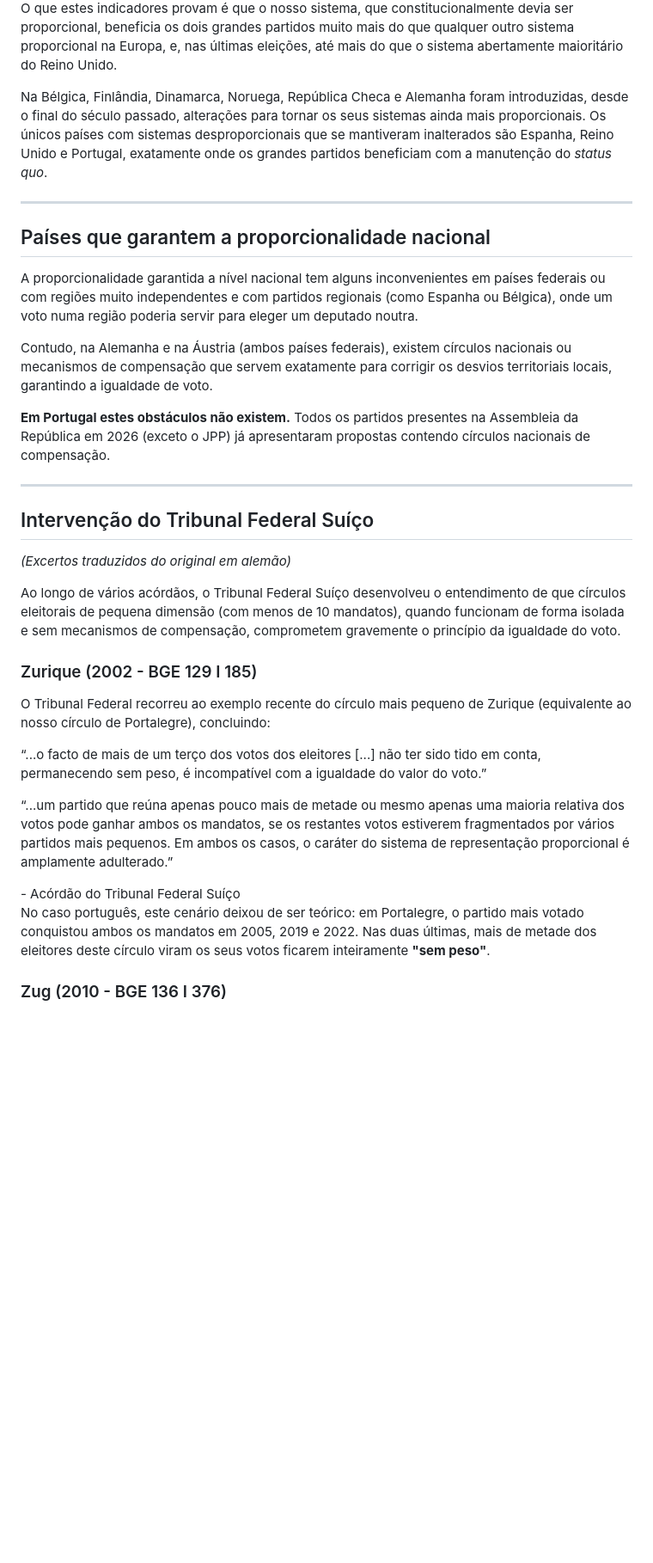
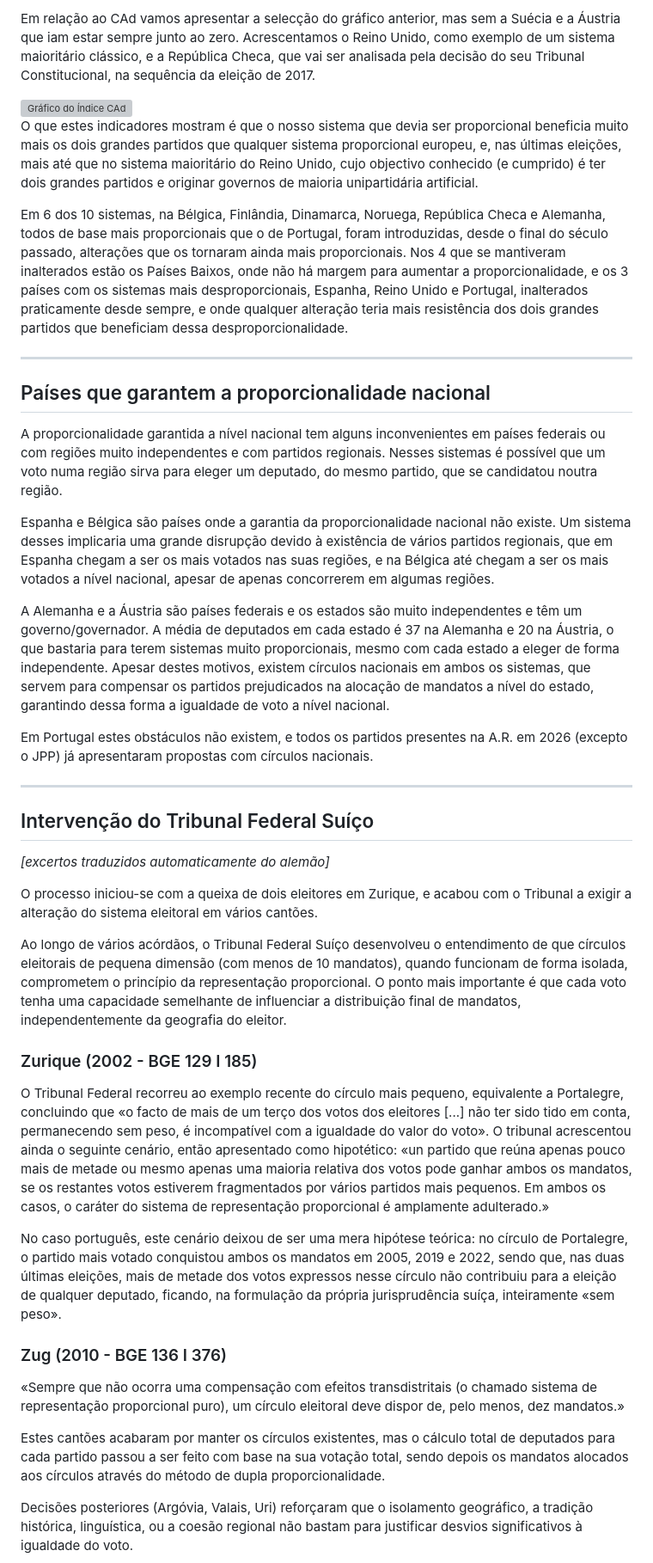
Before and after one commit to EmCadaVotoIgualdade/emcadavotoigualdade.github.io, a Markdown page: analise.md, the part around one of its changes. Shown at 86% size. Rendered like a GitHub page; blank space fills up the shorter version; grey boxes are pictures that could not be loaded.

```diff
--- a/analise.md
+++ b/analise.md
@@ -160,35 +163,50 @@ Com base na atualização em Janeiro de 2023, dos 46 países europeus com eleiç
 
-O que estes indicadores provam é que o nosso sistema, que constitucionalmente devia ser proporcional, beneficia os dois grandes partidos muito mais do que qualquer outro sistema proporcional na Europa, e, nas últimas eleições, até mais do que o sistema abertamente maioritário do Reino Unido.
+Em relação ao CAd vamos apresentar a selecção do gráfico anterior, mas sem a Suécia e a Áustria que iam estar sempre junto ao zero.
+Acrescentamos o Reino Unido, como exemplo de um sistema maioritário clássico, e a República Checa, que vai ser analisada pela decisão do seu Tribunal Constitucional, na sequência da eleição de 2017.
 
-Na Bélgica, Finlândia, Dinamarca, Noruega, República Checa e Alemanha foram introduzidas, desde o final do século passado, alterações para tornar os seus sistemas ainda mais proporcionais. Os únicos países com sistemas desproporcionais que se mantiveram inalterados são Espanha, Reino Unido e Portugal, exatamente onde os grandes partidos beneficiam com a manutenção do *status quo*.
+<img src="{{ '/assets/images/inconstitucional_grafico_cad.png' | relative_url }}" alt="Gráfico do Índice CAd" class="mx-auto my-6 rounded-xl shadow-md max-w-full">
+
+O que estes indicadores mostram é que o nosso sistema que devia ser proporcional beneficia muito mais os dois grandes partidos que qualquer sistema proporcional europeu, e, nas últimas eleições, mais até que no sistema maioritário do Reino Unido, cujo objectivo conhecido (e cumprido) é ter dois grandes partidos e originar governos de maioria unipartidária artificial.
+
+Em 6 dos 10 sistemas, na Bélgica, Finlândia, Dinamarca, Noruega, República Checa e Alemanha, todos de base mais proporcionais que o de Portugal, foram introduzidas, desde o final do século passado, alterações que os tornaram ainda mais proporcionais.
+Nos 4 que se mantiveram inalterados estão os Países Baixos, onde não há margem para aumentar a proporcionalidade, e os 3 países com os sistemas mais desproporcionais, Espanha, Reino Unido e Portugal, inalterados praticamente desde sempre, e onde qualquer alteração teria mais resistência dos dois grandes partidos que beneficiam dessa desproporcionalidade.
 
 ---
 
 ## Países que garantem a proporcionalidade nacional
 
-A proporcionalidade garantida a nível nacional tem alguns inconvenientes em países federais ou com regiões muito independentes e com partidos regionais (como Espanha ou Bélgica), onde um voto numa região poderia servir para eleger um deputado noutra.
+A proporcionalidade garantida a nível nacional tem alguns inconvenientes em países federais ou com regiões muito independentes e com partidos regionais. Nesses sistemas é possível que um voto numa região sirva para eleger um deputado, do mesmo partido, que se candidatou noutra região.
 
-Contudo, na Alemanha e na Áustria (ambos países federais), existem círculos nacionais ou mecanismos de compensação que servem exatamente para corrigir os desvios territoriais locais, garantindo a igualdade de voto.
+Espanha e Bélgica são países onde a garantia da proporcionalidade nacional não existe. Um sistema desses implicaria uma grande disrupção devido à existência de vários partidos regionais, que em Espanha chegam a ser os mais votados nas suas regiões, e na Bélgica até chegam a ser os mais votados a nível nacional, apesar de apenas concorrerem em algumas regiões.
 
-**Em Portugal estes obstáculos não existem.** Todos os partidos presentes na Assembleia da República em 2026 (exceto o JPP) já apresentaram propostas contendo círculos nacionais de compensação.
+A Alemanha e a Áustria são países federais e os estados são muito independentes e têm um governo/governador.
+A média de deputados em cada estado é 37 na Alemanha e 20 na Áustria, o que bastaria para terem sistemas muito proporcionais, mesmo com cada estado a eleger de forma independente.
+Apesar destes motivos, existem círculos nacionais em ambos os sistemas, que servem para compensar os partidos prejudicados na alocação de mandatos a nível do estado, garantindo dessa forma a igualdade de voto a nível nacional.
+
+Em Portugal estes obstáculos não existem, e todos os partidos presentes na A.R. em 2026 (excepto o JPP) já apresentaram propostas com círculos nacionais.
 
 ---
 
 ## Intervenção do Tribunal Federal Suíço
-*(Excertos traduzidos do original em alemão)*
+*[excertos traduzidos automaticamente do alemão]*
 
-Ao longo de vários acórdãos, o Tribunal Federal Suíço desenvolveu o entendimento de que círculos eleitorais de pequena dimensão (com menos de 10 mandatos), quando funcionam de forma isolada e sem mecanismos de compensação, comprometem gravemente o princípio da igualdade do voto.
+O processo iniciou-se com a queixa de dois eleitores em Zurique, e acabou com o Tribunal a exigir a alteração do sistema eleitoral em vários cantões.
+
+Ao longo de vários acórdãos, o Tribunal Federal Suíço desenvolveu o entendimento de que círculos eleitorais de pequena dimensão (com menos de 10 mandatos), quando funcionam de forma isolada, comprometem o princípio da representação proporcional. O ponto mais importante é que cada voto tenha uma capacidade semelhante de influenciar a distribuição final de mandatos, independentemente da geografia do eleitor.
 
 ### Zurique (2002 - BGE 129 I 185)
-O Tribunal Federal recorreu ao exemplo recente do círculo mais pequeno de Zurique (equivalente ao nosso círculo de Portalegre), concluindo:
+O Tribunal Federal recorreu ao exemplo recente do círculo mais pequeno, equivalente a Portalegre, concluindo que «o facto de mais de um terço dos votos dos eleitores [...] não ter sido tido em conta, permanecendo sem peso, é incompatível com a igualdade do valor do voto».
+O tribunal acrescentou ainda o seguinte cenário, então apresentado como hipotético:
+«un partido que reúna apenas pouco mais de metade ou mesmo apenas uma maioria relativa dos votos pode ganhar ambos os mandatos, se os restantes votos estiverem fragmentados por vários partidos mais pequenos. Em ambos os casos, o caráter do sistema de representação proporcional é amplamente adulterado.»
 
+No caso português, este cenário deixou de ser uma mera hipótese teórica: no círculo de Portalegre, o partido mais votado conquistou ambos os mandatos em 2005, 2019 e 2022, sendo que, nas duas últimas eleições, mais de metade dos votos expressos nesse círculo não contribuiu para a eleição de qualquer deputado, ficando, na formulação da própria jurisprudência suíça, inteiramente «sem peso».
+
+### Zug (2010 - BGE 136 I 376)
 <div class="bg-slate-50 border-l-4 border-brand-accent p-5 my-6 rounded-r-lg not-prose">
-    <p class="italic text-slate-800 m-0">“...o facto de mais de um terço dos votos dos eleitores [...] não ter sido tido em conta, permanecendo sem peso, é incompatível com a igualdade do valor do voto.”</p>
-    <p class="italic text-slate-800 mt-3 m-0">“...um partido que reúna apenas pouco mais de metade ou mesmo apenas uma maioria relativa dos votos pode ganhar ambos os mandatos, se os restantes votos estiverem fragmentados por vários partidos mais pequenos. Em ambos os casos, o caráter do sistema de representação proporcional é amplamente adulterado.”</p>
-    <span class="block text-xs font-bold text-brand-accent mt-3">- Acórdão do Tribunal Federal Suíço</span>
+    <p class="italic text-slate-800 m-0">«Sempre que não ocorra uma compensação com efeitos transdistritais (o chamado sistema de representação proporcional puro), um círculo eleitoral deve dispor de, pelo menos, dez mandatos.»</p>
 </div>
 
-No caso português, este cenário deixou de ser teórico: em Portalegre, o partido mais votado conquistou ambos os mandatos em 2005, 2019 e 2022. Nas duas últimas, mais de metade dos eleitores deste círculo viram os seus votos ficarem inteiramente **"sem peso"**.
+Estes cantões acabaram por manter os círculos existentes, mas o cálculo total de deputados para cada partido passou a ser feito com base na sua votação total, sendo depois os mandatos alocados aos círculos através do método de dupla proporcionalidade.
 
-### Zug (2010 - BGE 136 I 376)
+Decisões posteriores (Argóvia, Valais, Uri) reforçaram que o isolamento geográfico, a tradição histórica, linguística, ou a coesão regional não bastam para justificar desvios significativos à igualdade do voto.
 
```
Also changed, not shown: other parts of analise.md (+92 -81 lines).
